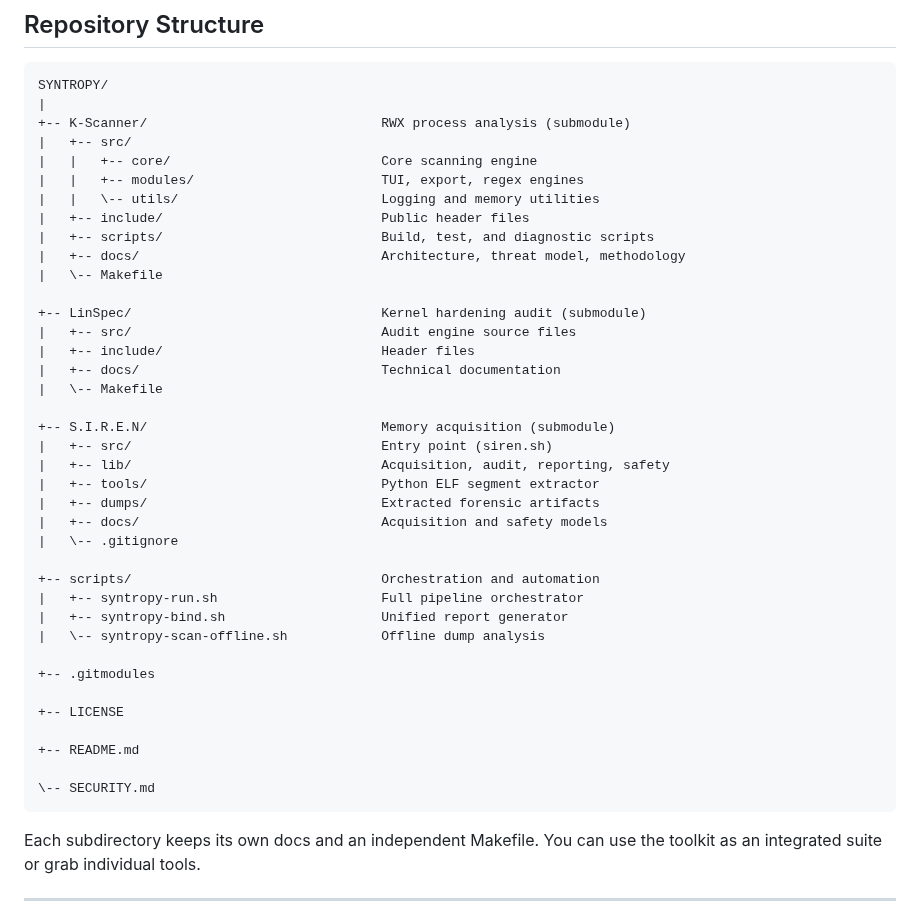
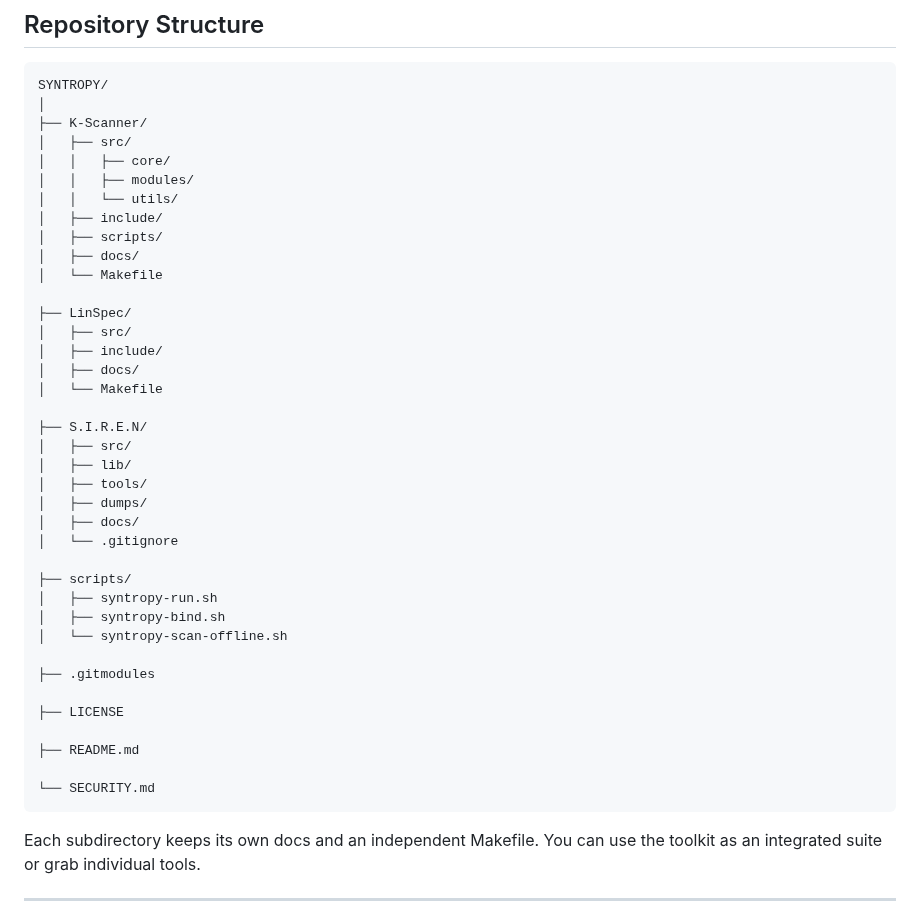
Before and after one commit to jeffersoncesarantunes/SYNTROPY, a Markdown page: README.md, the part around the change. Drawn GitHub-style.

Commit message:
docs: simplify repository structure tree

````diff
--- a/README.md
+++ b/README.md
@@ -495,43 +495,43 @@ full_scan_20260603.bin.yara.txt <- YARA rule matches (if --yara)
 
 ```text
 SYNTROPY/
-|
-+-- K-Scanner/                              RWX process analysis (submodule)
-|   +-- src/
-|   |   +-- core/                           Core scanning engine
-|   |   +-- modules/                        TUI, export, regex engines
-|   |   \-- utils/                          Logging and memory utilities
-|   +-- include/                            Public header files
-|   +-- scripts/                            Build, test, and diagnostic scripts
-|   +-- docs/                               Architecture, threat model, methodology
-|   \-- Makefile
+│
+├── K-Scanner/
+│   ├── src/
+│   │   ├── core/
+│   │   ├── modules/
+│   │   └── utils/
+│   ├── include/
+│   ├── scripts/
+│   ├── docs/
+│   └── Makefile
 
-+-- LinSpec/                                Kernel hardening audit (submodule)
-|   +-- src/                                Audit engine source files
-|   +-- include/                            Header files
-|   +-- docs/                               Technical documentation
-|   \-- Makefile
+├── LinSpec/
+│   ├── src/
+│   ├── include/
+│   ├── docs/
+│   └── Makefile
 
-+-- S.I.R.E.N/                              Memory acquisition (submodule)
-|   +-- src/                                Entry point (siren.sh)
-|   +-- lib/                                Acquisition, audit, reporting, safety
-|   +-- tools/                              Python ELF segment extractor
-|   +-- dumps/                              Extracted forensic artifacts
-|   +-- docs/                               Acquisition and safety models
-|   \-- .gitignore
+├── S.I.R.E.N/
+│   ├── src/
+│   ├── lib/
+│   ├── tools/
+│   ├── dumps/
+│   ├── docs/
+│   └── .gitignore
 
-+-- scripts/                                Orchestration and automation
-|   +-- syntropy-run.sh                     Full pipeline orchestrator
-|   +-- syntropy-bind.sh                    Unified report generator
-|   \-- syntropy-scan-offline.sh            Offline dump analysis
+├── scripts/
+│   ├── syntropy-run.sh
+│   ├── syntropy-bind.sh
+│   └── syntropy-scan-offline.sh
 
-+-- .gitmodules
+├── .gitmodules
 
-+-- LICENSE
+├── LICENSE
 
-+-- README.md
+├── README.md
 
-\-- SECURITY.md
+└── SECURITY.md
 ```
 
 Each subdirectory keeps its own docs and an independent Makefile. You can use the toolkit as an integrated suite or grab individual tools.
````
